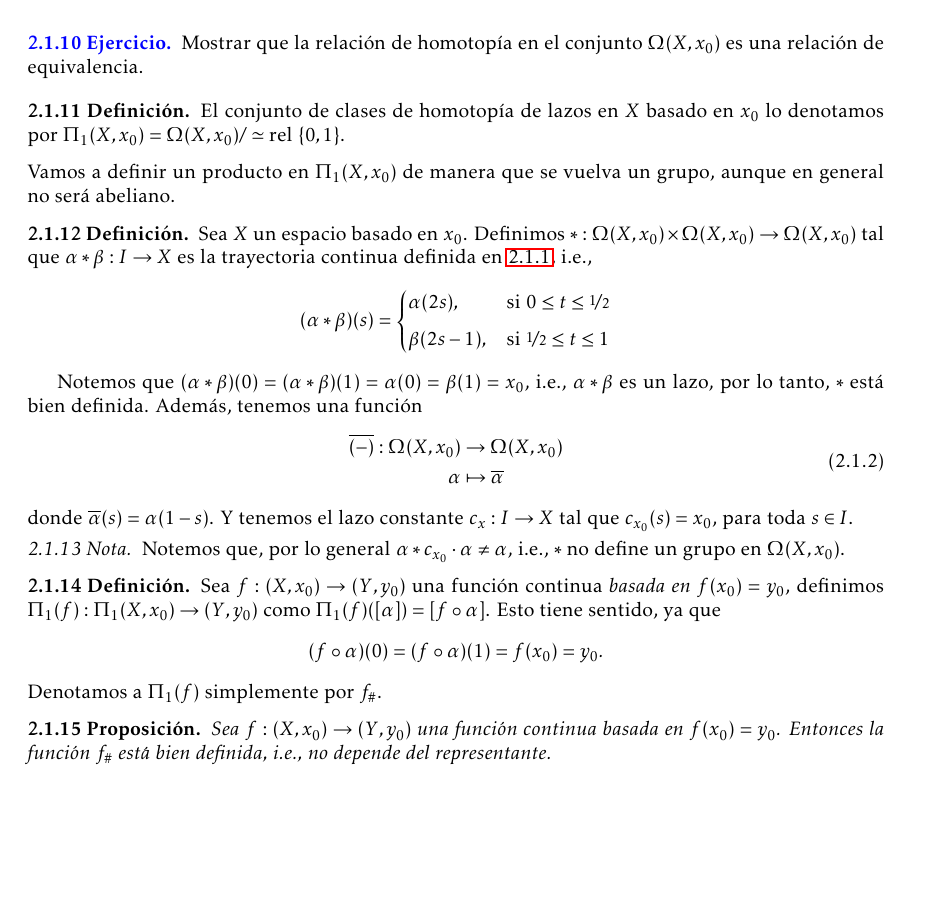
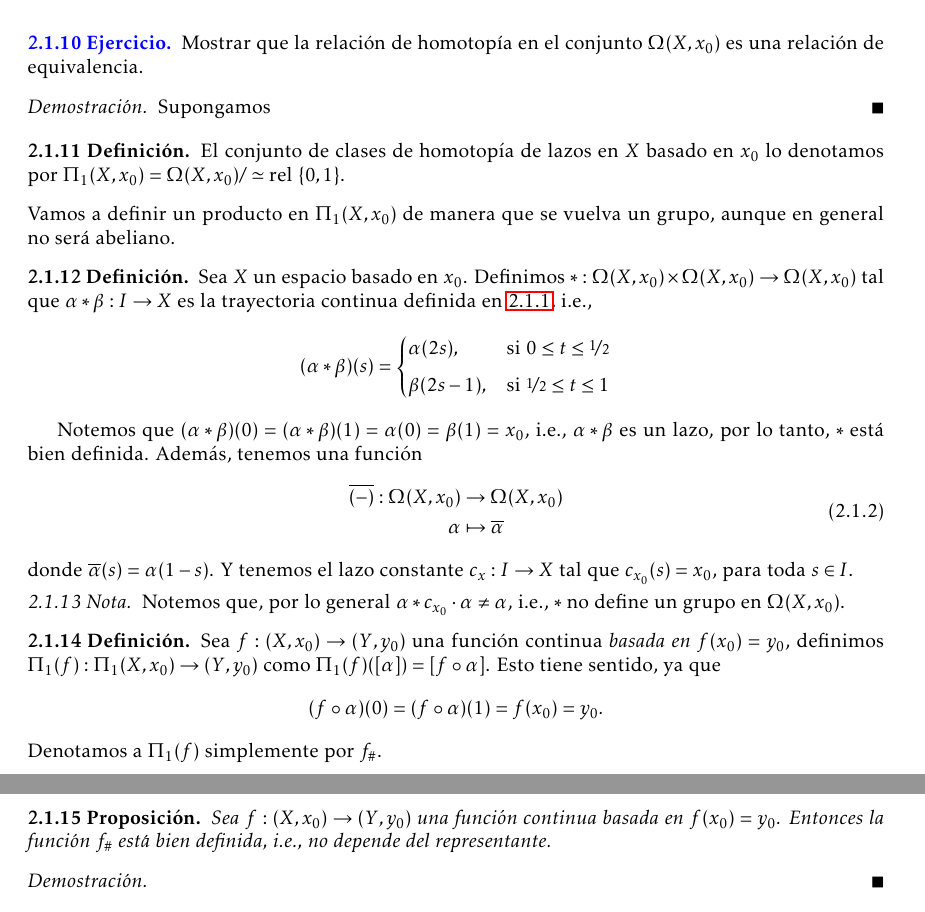
Before and after one commit to vzquezgm/Notas.-Topologia-Algebraica, a LaTeX document (main.tex, which reads 1.Grupo fundamental.tex): part of page 5 of 7 before the commit and two parts of pages 5 and 6 of 7 after it, the two joined at a grey line, cut so that both start at the same text, the shorter picture padded with empty space. Compiled offline with LaTeX, dvips and Ghostscript.

Commit message:
Agregué solo begin demostración en el ejercicio 2

```diff
--- a/1.Grupo fundamental.tex
+++ b/1.Grupo fundamental.tex
@@ -230,6 +230,9 @@ La condición rel \{0,1\} es que los puntos $0,1\in I$ van a dar al mismo punto
 \end{center}
 \begin{ejercicio}
     Mostrar que la relación de homotopía en el conjunto $\Omega(X,x_0)$ es una relación de equivalencia.
+    \begin{dem}
+        Supongamos
+    \end{dem}
 \end{ejercicio}
 \begin{definicion}
     El conjunto de clases de homotopía de lazos en $X$ basado en $x_0$ lo denotamos por $\Pi_1(X,x_0)=\Omega(X,x_0)/\simeq\text{rel }\{0,1\}$.
```
Also changed, not shown: 1.Grupo fundamental.tex (2 more changed lines).
